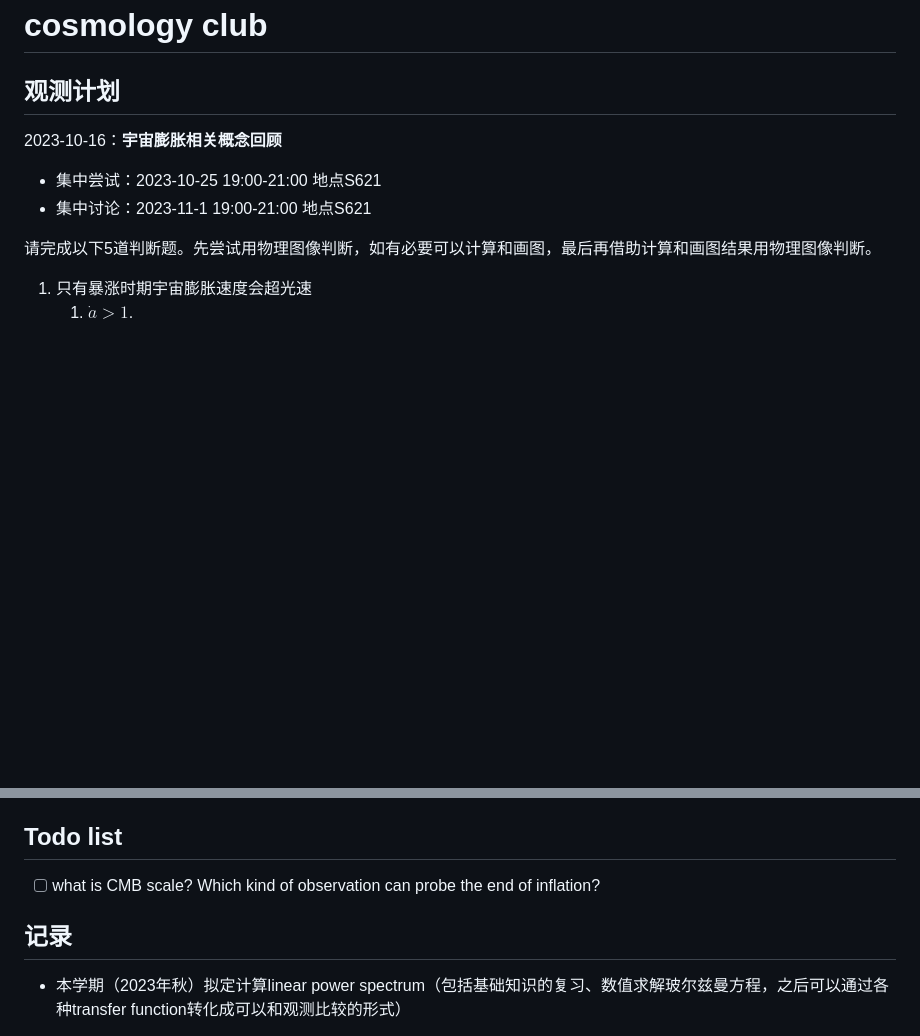
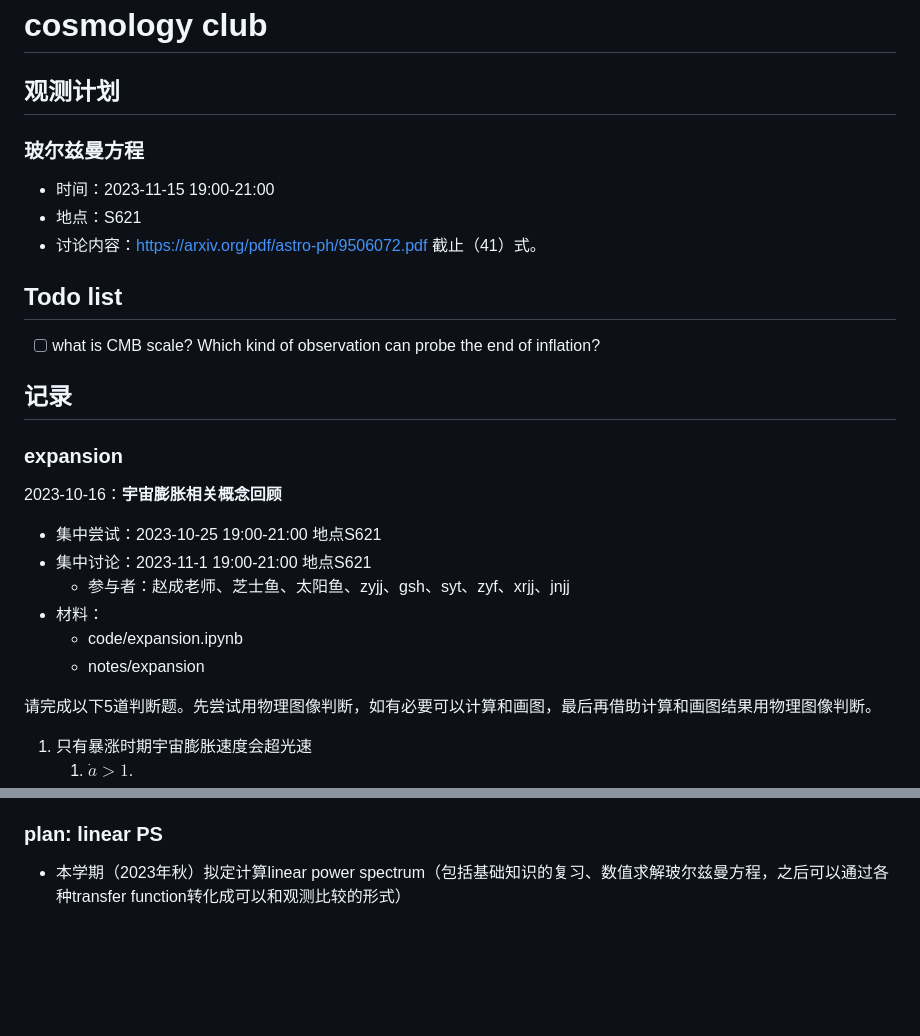
Before and after one commit to SiyiZhao/learnCosmology, a Markdown page: cosmo_club.md, 2 parts joined by grey strips. Drawn GitHub-style; blank space fills up the shorter version.

Commit message:
Next discussion

```diff
--- a/cosmo_club.md
+++ b/cosmo_club.md
@@ -3,9 +3,30 @@
 
 ## 观测计划
 
+### 玻尔兹曼方程
+
+- 时间：2023-11-15 19:00-21:00
+- 地点：S621
+- 讨论内容：https://arxiv.org/pdf/astro-ph/9506072.pdf 截止（41）式。
+
+
+
+
+## Todo list
+
+- [ ] what is CMB scale? Which kind of observation can probe the end of inflation?
+
+## 记录
+
+### expansion
+
 2023-10-16：**宇宙膨胀相关概念回顾**
 - 集中尝试：2023-10-25 19:00-21:00 地点S621
 - 集中讨论：2023-11-1 19:00-21:00 地点S621
+  - 参与者：赵成老师、芝士鱼、太阳鱼、zyjj、gsh、syt、zyf、xrjj、jnjj
+- 材料：
+  - code/expansion.ipynb
+  - notes/expansion
 
 请完成以下5道判断题。先尝试用物理图像判断，如有必要可以计算和画图，最后再借助计算和画图结果用物理图像判断。
 1. 只有暴涨时期宇宙膨胀速度会超光速
@@ -23,13 +44,7 @@
    2. Event horizon will be shown more clearly and meaningfully in the conformal time plot.
 
 
-
-
-## Todo list
-
-- [ ] what is CMB scale? Which kind of observation can probe the end of inflation?
-
-## 记录
+### plan: linear PS
 
 - 本学期（2023年秋）拟定计算linear power spectrum（包括基础知识的复习、数值求解玻尔兹曼方程，之后可以通过各种transfer function转化成可以和观测比较的形式）
 
```
